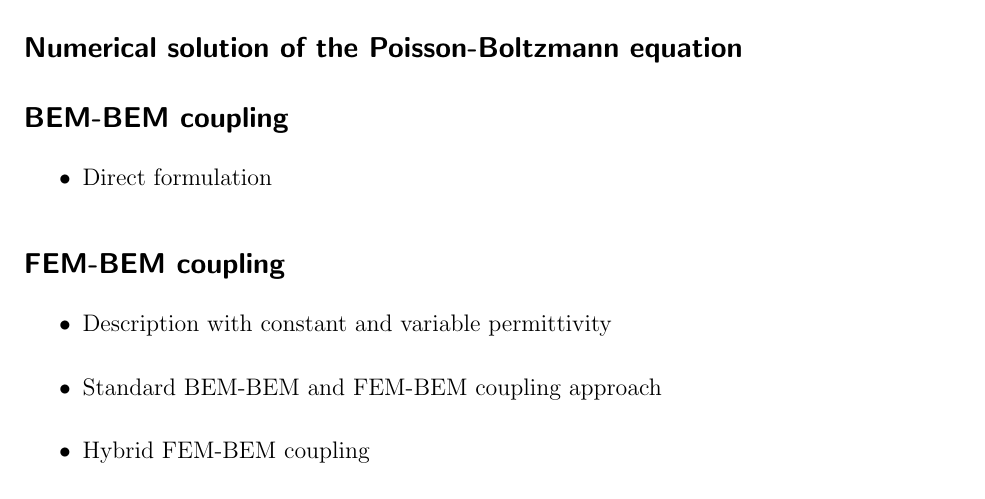
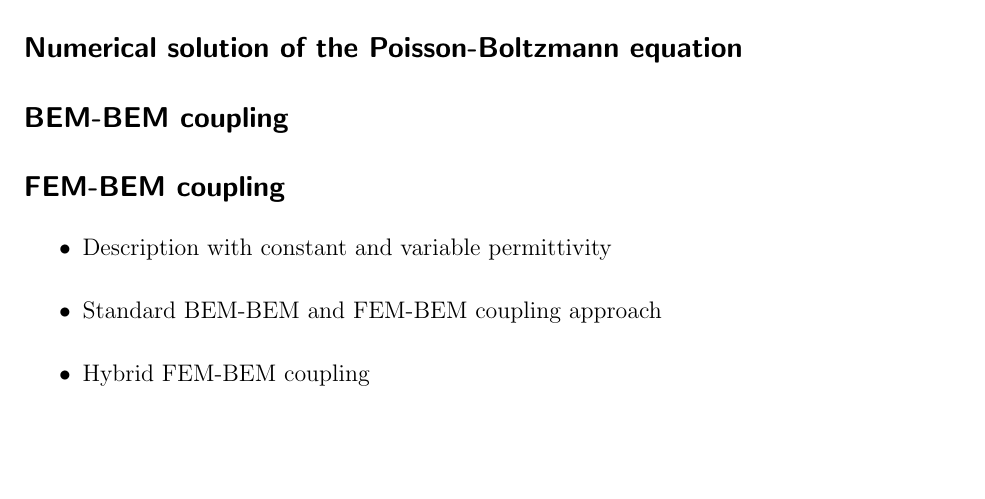
Before and after one commit to Excalibur-Coupling/virus_fem_bem_paper, a LaTeX paper (main.tex, which reads methods.tex): part of page 4 of 15, cut so that both start at the same text, the shorter picture padded with empty space. Compiled offline with pdfLaTeX.

Commit message:
minor edit to methods

```diff
--- a/methods.tex
+++ b/methods.tex
@@ -32,9 +32,8 @@ A common quantity of interest in implicit solvent models is the solvation free e
 \subsection*{\sffamily \large Numerical solution of the Poisson-Boltzmann equation}
 
 \subsection*{\sffamily \large BEM-BEM coupling}
-\begin{itemize}
-    \item Direct formulation
-\end{itemize}
+
+
 
 \subsection*{\sffamily \large FEM-BEM coupling}
 
```
